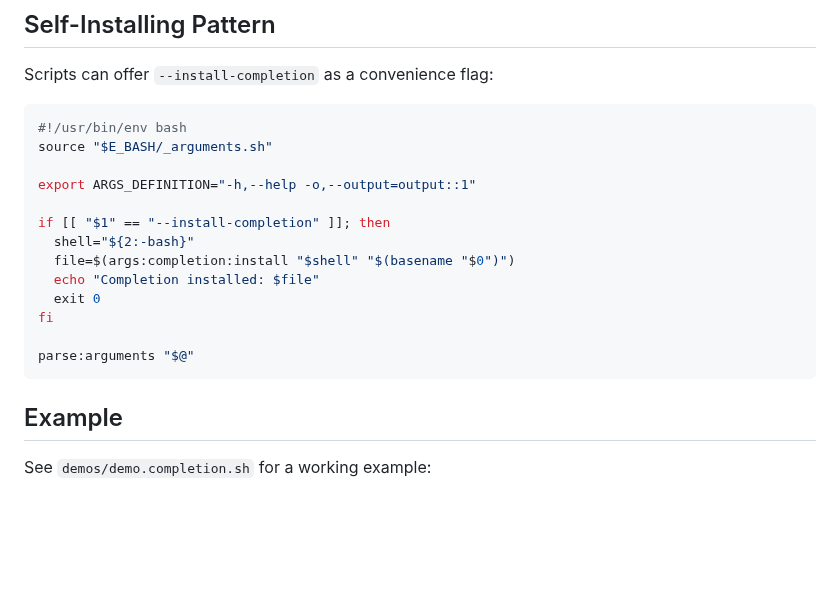
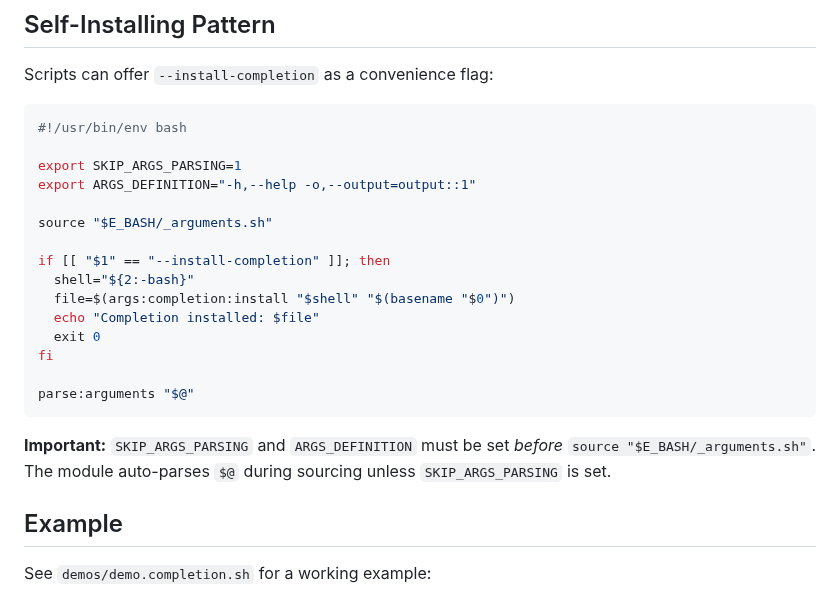
Before and after one commit to OleksandrKucherenko/e-bash, a Markdown page: docs/public/completion.md, the part around the change. GitHub-like rendering; blank space fills up the shorter version.

Commit message:
fix: set SKIP_ARGS_PARSING before source in docs example (#71)
The self-installing pattern example sourced _arguments.sh before
setting SKIP_ARGS_PARSING and ARGS_DEFINITION, which causes the
module to auto-parse $@ with the default definition during sourcing.

https://claude.ai/code/session_01EgxcBSGT2MGeUdHusBYoS1

````diff
--- a/docs/public/completion.md
+++ b/docs/public/completion.md
@@ -124,9 +124,11 @@ Scripts can offer `--install-completion` as a convenience flag:
 
 ```bash
 #!/usr/bin/env bash
+
+export SKIP_ARGS_PARSING=1
+export ARGS_DEFINITION="-h,--help -o,--output=output::1"
+
 source "$E_BASH/_arguments.sh"
-
-export ARGS_DEFINITION="-h,--help -o,--output=output::1"
 
 if [[ "$1" == "--install-completion" ]]; then
   shell="${2:-bash}"
@@ -137,6 +139,10 @@ fi
 
 parse:arguments "$@"
 ```
+
+**Important:** `SKIP_ARGS_PARSING` and `ARGS_DEFINITION` must be set
+*before* `source "$E_BASH/_arguments.sh"`. The module auto-parses `$@`
+during sourcing unless `SKIP_ARGS_PARSING` is set.
 
 ## Example
 
````
